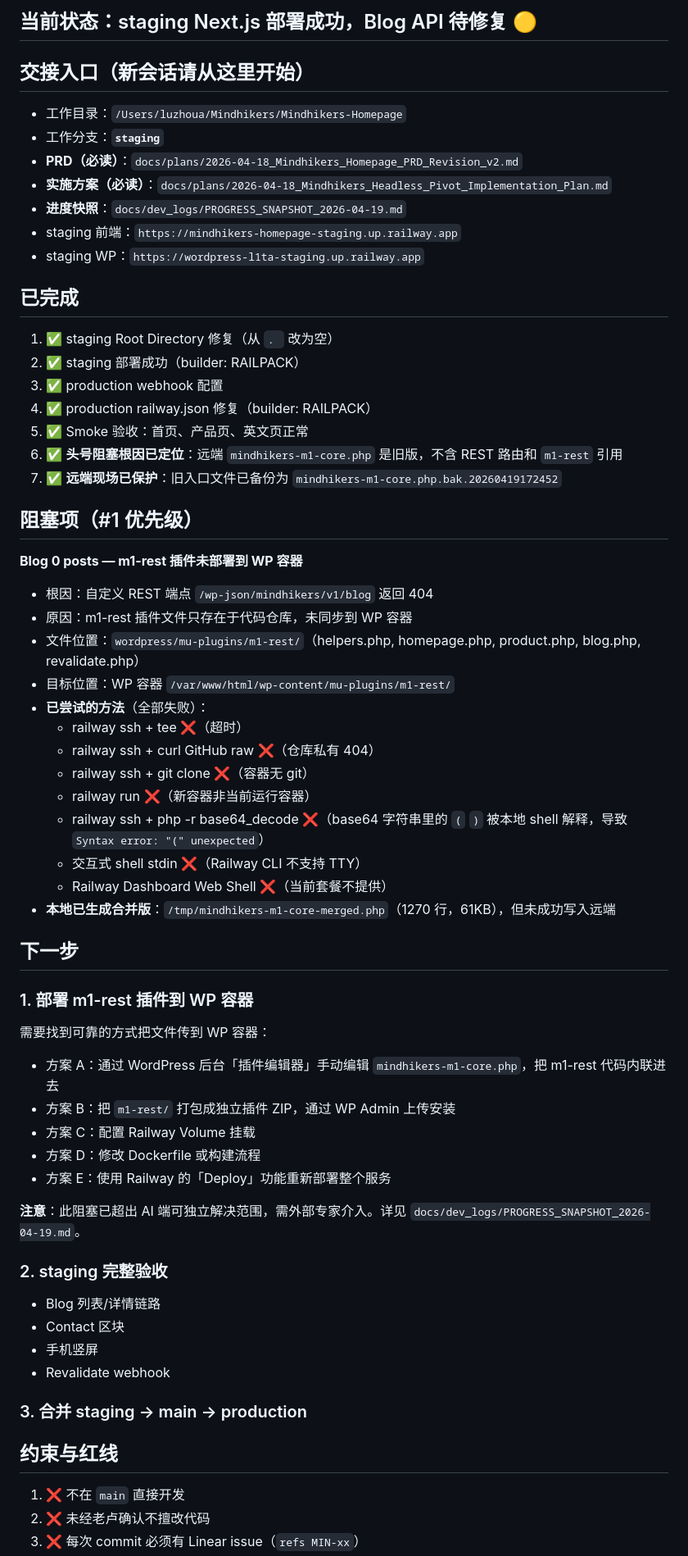
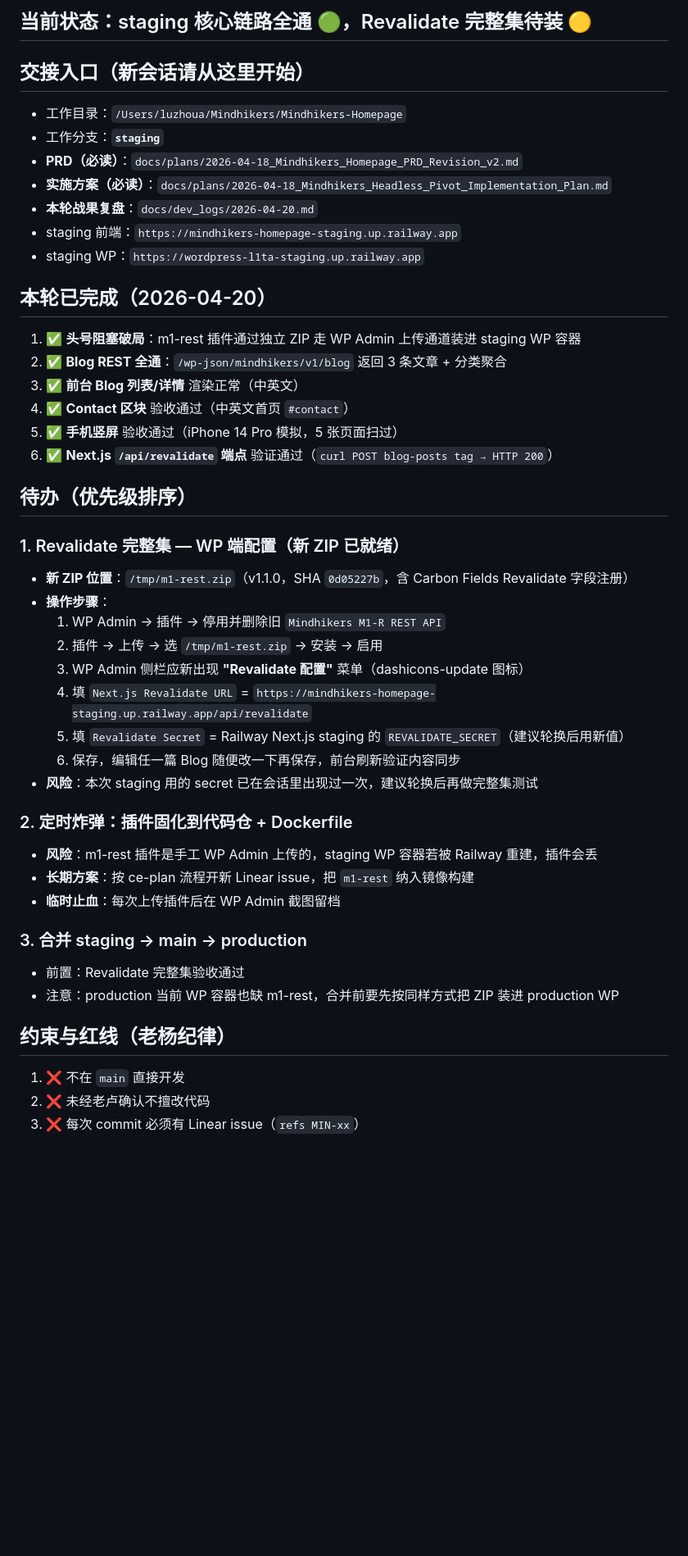
Before and after one commit to freestone16/Mindhikers-Home, a Markdown page: docs/dev_logs/HANDOFF.md, the part around one of its changes. Shown at 82% size. Rendered like a GitHub page; blank space fills up the shorter version.

```diff
--- a/docs/dev_logs/HANDOFF.md
+++ b/docs/dev_logs/HANDOFF.md
@@ -5,5 +5,5 @@
 
-## 当前状态：staging Next.js 部署成功，Blog API 待修复 🟡
+## 当前状态：staging 核心链路全通 🟢，Revalidate 完整集待装 🟡
 
 ## 交接入口（新会话请从这里开始）
 
@@ -11,59 +11,45 @@
 - 工作分支：**`staging`**
 - **PRD（必读）**：`docs/plans/2026-04-18_Mindhikers_Homepage_PRD_Revision_v2.md`
 - **实施方案（必读）**：`docs/plans/2026-04-18_Mindhikers_Headless_Pivot_Implementation_Plan.md`
-- **进度快照**：`docs/dev_logs/PROGRESS_SNAPSHOT_2026-04-19.md`
+- **本轮战果复盘**：`docs/dev_logs/2026-04-20.md`
 - staging 前端：`https://mindhikers-homepage-staging.up.railway.app`
 - staging WP：`https://wordpress-l1ta-staging.up.railway.app`
 
-## 已完成
+## 本轮已完成（2026-04-20）
 
-1. ✅ staging Root Directory 修复（从 `. ` 改为空）
-2. ✅ staging 部署成功（builder: RAILPACK）
-3. ✅ production webhook 配置
-4. ✅ production railway.json 修复（builder: RAILPACK）
-5. ✅ Smoke 验收：首页、产品页、英文页正常
-6. ✅ **头号阻塞根因已定位**：远端 `mindhikers-m1-core.php` 是旧版，不含 REST 路由和 `m1-rest` 引用
-7. ✅ **远端现场已保护**：旧入口文件已备份为 `mindhikers-m1-core.php.bak.20260419172452`
+1. ✅ **头号阻塞破局**：m1-rest 插件通过独立 ZIP 走 WP Admin 上传通道装进 staging WP 容器
+2. ✅ **Blog REST 全通**：`/wp-json/mindhikers/v1/blog` 返回 3 条文章 + 分类聚合
+3. ✅ **前台 Blog 列表/详情** 渲染正常（中英文）
+4. ✅ **Contact 区块** 验收通过（中英文首页 `#contact`）
+5. ✅ **手机竖屏** 验收通过（iPhone 14 Pro 模拟，5 张页面扫过）
+6. ✅ **Next.js `/api/revalidate` 端点** 验证通过（`curl POST blog-posts tag → HTTP 200`）
 
-## 阻塞项（#1 优先级）
+## 待办（优先级排序）
 
-**Blog 0 posts — m1-rest 插件未部署到 WP 容器**
+### 1. Revalidate 完整集 — WP 端配置（新 ZIP 已就绪）
 
-- 根因：自定义 REST 端点 `/wp-json/mindhikers/v1/blog` 返回 404
-- 原因：m1-rest 插件文件只存在于代码仓库，未同步到 WP 容器
-- 文件位置：`wordpress/mu-plugins/m1-rest/`（helpers.php, homepage.php, product.php, blog.php, revalidate.php）
-- 目标位置：WP 容器 `/var/www/html/wp-content/mu-plugins/m1-rest/`
-- **已尝试的方法**（全部失败）：
-  - railway ssh + tee ❌（超时）
-  - railway ssh + curl GitHub raw ❌（仓库私有 404）
-  - railway ssh + git clone ❌（容器无 git）
-  - railway run ❌（新容器非当前运行容器）
-  - railway ssh + php -r base64_decode ❌（base64 字符串里的 `(` `)` 被本地 shell 解释，导致 `Syntax error: "(" unexpected`）
-  - 交互式 shell stdin ❌（Railway CLI 不支持 TTY）
-  - Railway Dashboard Web Shell ❌（当前套餐不提供）
-- **本地已生成合并版**：`/tmp/mindhikers-m1-core-merged.php`（1270 行，61KB），但未成功写入远端
+- **新 ZIP 位置**：`/tmp/m1-rest.zip`（v1.1.0，SHA `0d05227b`，含 Carbon Fields Revalidate 字段注册）
+- **操作步骤**：
+  1. WP Admin → 插件 → 停用并删除旧 `Mindhikers M1-R REST API`
+  2. 插件 → 上传 → 选 `/tmp/m1-rest.zip` → 安装 → 启用
+  3. WP Admin 侧栏应新出现 **"Revalidate 配置"** 菜单（dashicons-update 图标）
+  4. 填 `Next.js Revalidate URL` = `https://mindhikers-homepage-staging.up.railway.app/api/revalidate`
+  5. 填 `Revalidate Secret` = Railway Next.js staging 的 `REVALIDATE_SECRET`（建议轮换后用新值）
+  6. 保存，编辑任一篇 Blog 随便改一下再保存，前台刷新验证内容同步
+- **风险**：本次 staging 用的 secret 已在会话里出现过一次，建议轮换后再做完整集测试
 
-## 下一步
+### 2. 定时炸弹：插件固化到代码仓 + Dockerfile
 
-### 1. 部署 m1-rest 插件到 WP 容器
-需要找到可靠的方式把文件传到 WP 容器：
-- 方案 A：通过 WordPress 后台「插件编辑器」手动编辑 `mindhikers-m1-core.php`，把 m1-rest 代码内联进去
-- 方案 B：把 `m1-rest/` 打包成独立插件 ZIP，通过 WP Admin 上传安装
-- 方案 C：配置 Railway Volume 挂载
-- 方案 D：修改 Dockerfile 或构建流程
-- 方案 E：使用 Railway 的「Deploy」功能重新部署整个服务
-
-**注意**：此阻塞已超出 AI 端可独立解决范围，需外部专家介入。详见 `docs/dev_logs/PROGRESS_SNAPSHOT_2026-04-19.md`。
-
-### 2. staging 完整验收
-- Blog 列表/详情链路
-- Contact 区块
-- 手机竖屏
-- Revalidate webhook
+- **风险**：m1-rest 插件是手工 WP Admin 上传的，staging WP 容器若被 Railway 重建，插件会丢
+- **长期方案**：按 ce-plan 流程开新 Linear issue，把 `m1-rest` 纳入镜像构建
+- **临时止血**：每次上传插件后在 WP Admin 截图留档
 
 ### 3. 合并 staging → main → production
 
-## 约束与红线
+- 前置：Revalidate 完整集验收通过
+- 注意：production 当前 WP 容器也缺 m1-rest，合并前要先按同样方式把 ZIP 装进 production WP
+
+## 约束与红线（老杨纪律）
 
 1. ❌ 不在 `main` 直接开发
 2. ❌ 未经老卢确认不擅改代码
```
Also changed, not shown: other parts of docs/dev_logs/HANDOFF.md (+7 -4 lines), docs/04_progress/rules.md (added, +77 -0 lines), docs/dev_logs/2026-04-20.md (added, +111 -0 lines).
